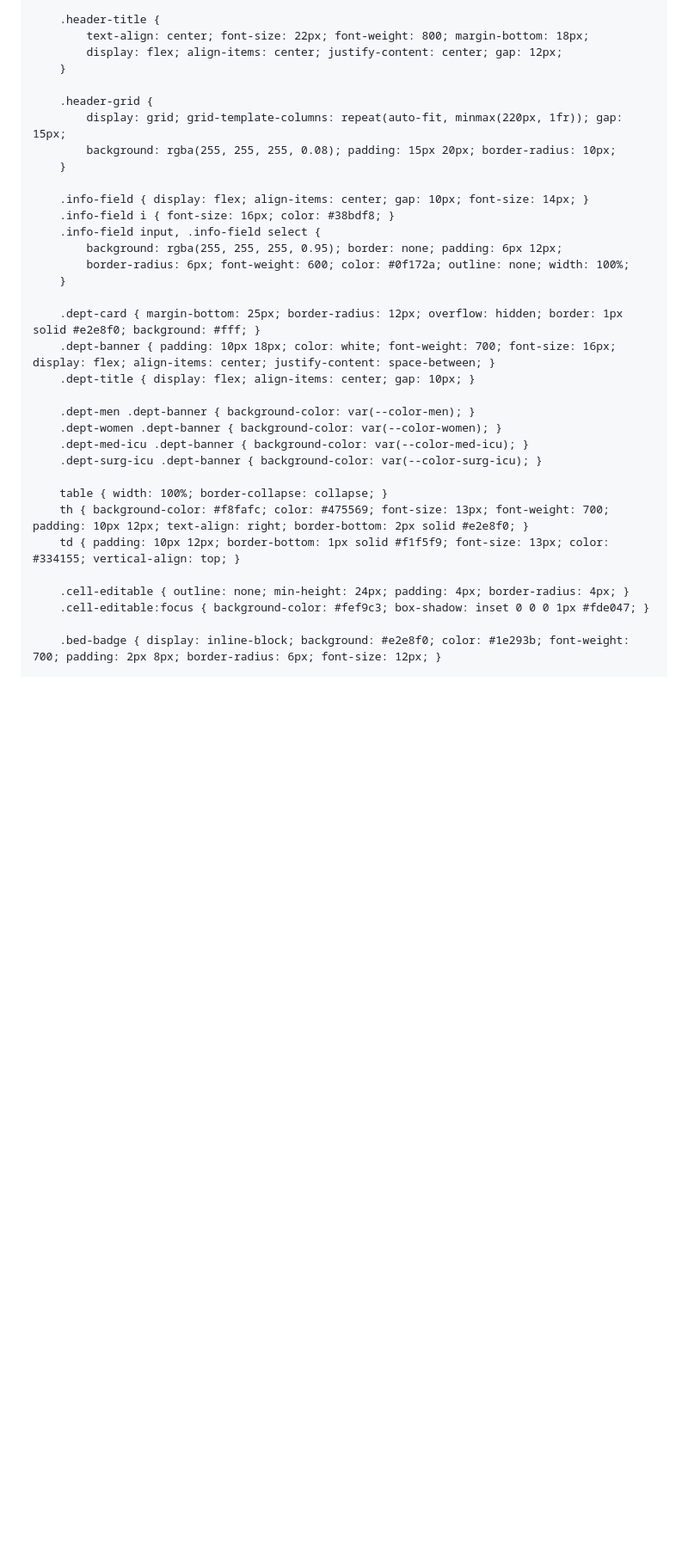
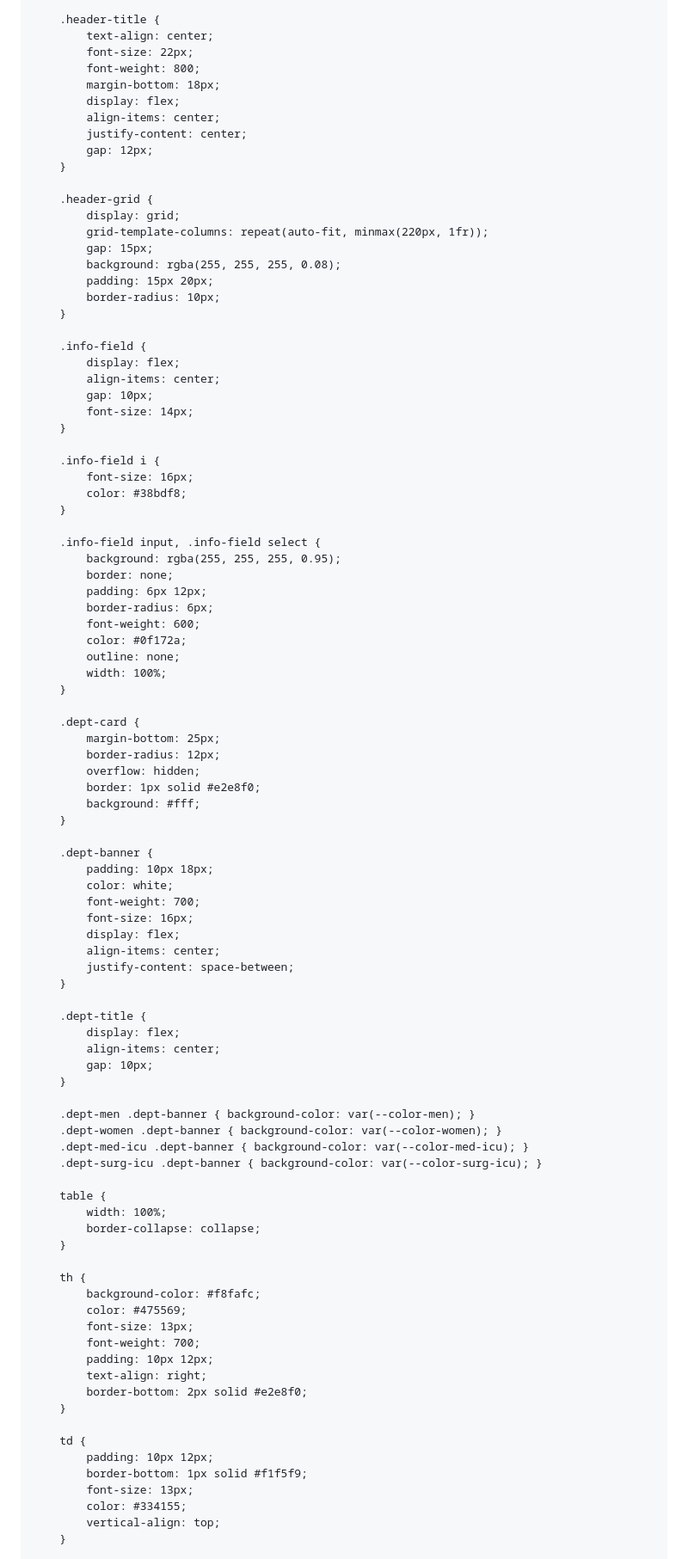
Before and after one commit to Mohammedjhm96/Patients-handover-map, a Markdown page: README.md, the part around one of its changes. Shown at 86% size. Drawn GitHub-style; blank space fills up the shorter version.

```diff
--- a/README.md
+++ b/README.md
@@ -63,37 +119,97 @@
         }
 
         .header-title {
-            text-align: center; font-size: 22px; font-weight: 800; margin-bottom: 18px;
-            display: flex; align-items: center; justify-content: center; gap: 12px;
+            text-align: center;
+            font-size: 22px;
+            font-weight: 800;
+            margin-bottom: 18px;
+            display: flex;
+            align-items: center;
+            justify-content: center;
+            gap: 12px;
         }
 
         .header-grid {
-            display: grid; grid-template-columns: repeat(auto-fit, minmax(220px, 1fr)); gap: 15px;
-            background: rgba(255, 255, 255, 0.08); padding: 15px 20px; border-radius: 10px;
+            display: grid;
+            grid-template-columns: repeat(auto-fit, minmax(220px, 1fr));
+            gap: 15px;
+            background: rgba(255, 255, 255, 0.08);
+            padding: 15px 20px;
+            border-radius: 10px;
         }
 
-        .info-field { display: flex; align-items: center; gap: 10px; font-size: 14px; }
-        .info-field i { font-size: 16px; color: #38bdf8; }
-        .info-field input, .info-field select {
-            background: rgba(255, 255, 255, 0.95); border: none; padding: 6px 12px;
-            border-radius: 6px; font-weight: 600; color: #0f172a; outline: none; width: 100%;
+        .info-field {
+            display: flex;
+            align-items: center;
+            gap: 10px;
+            font-size: 14px;
         }
 
-        .dept-card { margin-bottom: 25px; border-radius: 12px; overflow: hidden; border: 1px solid #e2e8f0; background: #fff; }
-        .dept-banner { padding: 10px 18px; color: white; font-weight: 700; font-size: 16px; display: flex; align-items: center; justify-content: space-between; }
-        .dept-title { display: flex; align-items: center; gap: 10px; }
+        .info-field i {
+            font-size: 16px;
+            color: #38bdf8;
+        }
+
+        .info-field input, .info-field select {
+            background: rgba(255, 255, 255, 0.95);
+            border: none;
+            padding: 6px 12px;
+            border-radius: 6px;
+            font-weight: 600;
+            color: #0f172a;
+            outline: none;
+            width: 100%;
+        }
+
+        .dept-card {
+            margin-bottom: 25px;
+            border-radius: 12px;
+            overflow: hidden;
+            border: 1px solid #e2e8f0;
+            background: #fff;
+        }
+
+        .dept-banner {
+            padding: 10px 18px;
+            color: white;
+            font-weight: 700;
+            font-size: 16px;
+            display: flex;
+            align-items: center;
+            justify-content: space-between;
+        }
+
+        .dept-title {
+            display: flex;
+            align-items: center;
+            gap: 10px;
+        }
 
         .dept-men .dept-banner { background-color: var(--color-men); }
         .dept-women .dept-banner { background-color: var(--color-women); }
         .dept-med-icu .dept-banner { background-color: var(--color-med-icu); }
         .dept-surg-icu .dept-banner { background-color: var(--color-surg-icu); }
 
-        table { width: 100%; border-collapse: collapse; }
-        th { background-color: #f8fafc; color: #475569; font-size: 13px; font-weight: 700; padding: 10px 12px; text-align: right; border-bottom: 2px solid #e2e8f0; }
-        td { padding: 10px 12px; border-bottom: 1px solid #f1f5f9; font-size: 13px; color: #334155; vertical-align: top; }
+        table {
+            width: 100%;
+            border-collapse: collapse;
+        }
 
-        .cell-editable { outline: none; min-height: 24px; padding: 4px; border-radius: 4px; }
-        .cell-editable:focus { background-color: #fef9c3; box-shadow: inset 0 0 0 1px #fde047; }
+        th {
+            background-color: #f8fafc;
+            color: #475569;
+            font-size: 13px;
+            font-weight: 700;
+            padding: 10px 12px;
+            text-align: right;
+            border-bottom: 2px solid #e2e8f0;
+        }
 
-        .bed-badge { display: inline-block; background: #e2e8f0; color: #1e293b; font-weight: 700; padding: 2px 8px; border-radius: 6px; font-size: 12px; }
+        td {
+            padding: 10px 12px;
+            border-bottom: 1px solid #f1f5f9;
+            font-size: 13px;
+            color: #334155;
+            vertical-align: top;
+        }
 
```
Also changed, not shown: other parts of README.md (+142 -38 lines).
